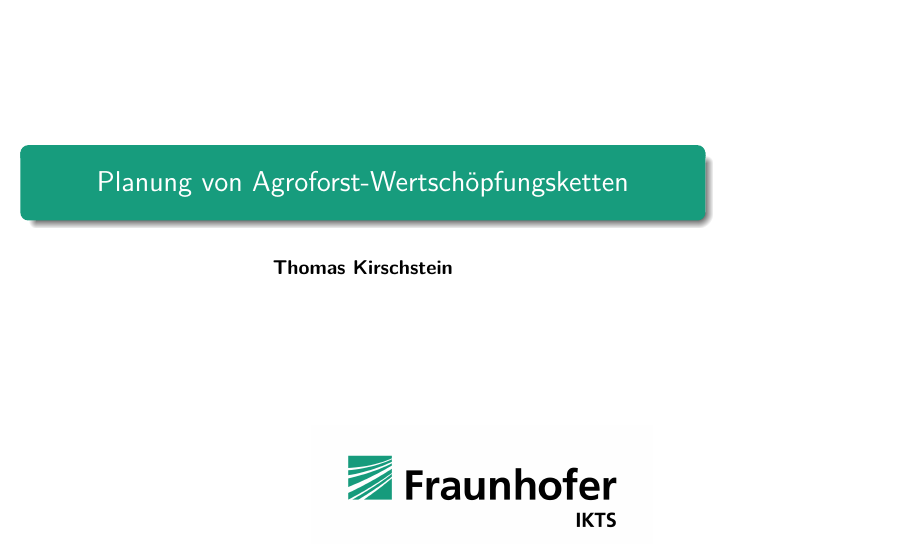
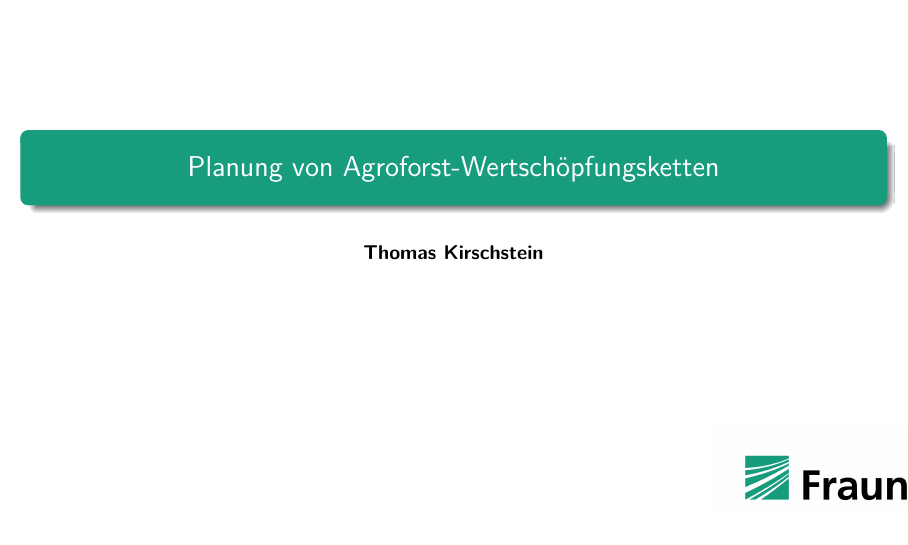
Before and after one commit to tkirschstein/AFS, LaTeX slides (presentation/talk_Kirschstein_cleaned.tex): page 1 of 8. Compiled offline with pdfLaTeX.

Commit message:
Set slide aspect ratio to 16:9 (aspectratio=169) and adjust logo position

```diff
--- a/presentation/talk_Kirschstein_cleaned.tex
+++ b/presentation/talk_Kirschstein_cleaned.tex
@@ -1,4 +1,4 @@
-\documentclass[10pt]{beamer}
+\documentclass[10pt,aspectratio=169]{beamer}
 
 % Sprache
 \usepackage[ngerman]{babel}
@@ -208,7 +208,8 @@
 \frame[plain,label=title]{
   \titlepage
   % Fraunhofer IKTS Logo prominent auf der Titelfolie (unten rechts)
-  \begin{textblock}{4}(5.5,7.5)
+  % Textblock-Position angepasst fuer 16:9-Format (Breite: 160mm -> x=12.5 fuer rechten Rand)
+  \begin{textblock}{4}(12.5,7.5)
     \includegraphics[height=14ex]{fig/ikts_logo}
   \end{textblock}
 }
```
